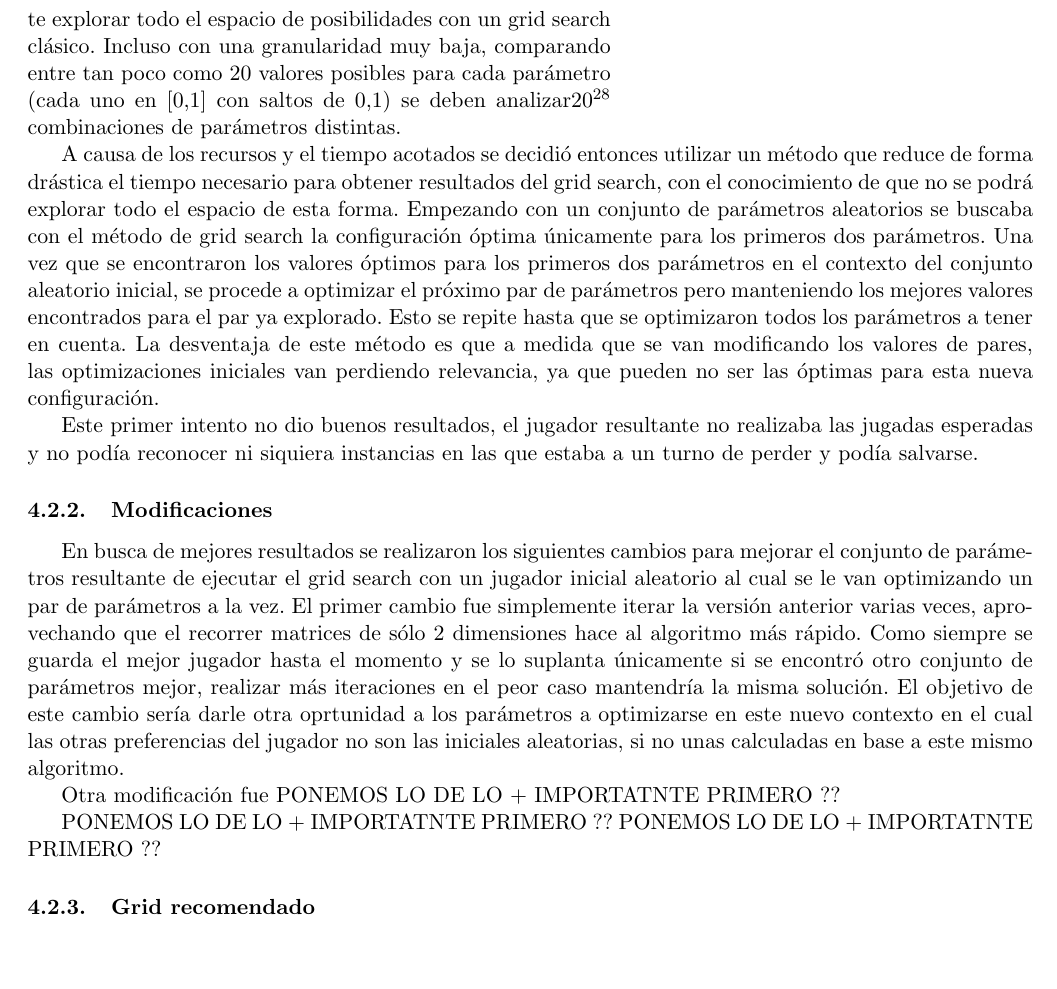
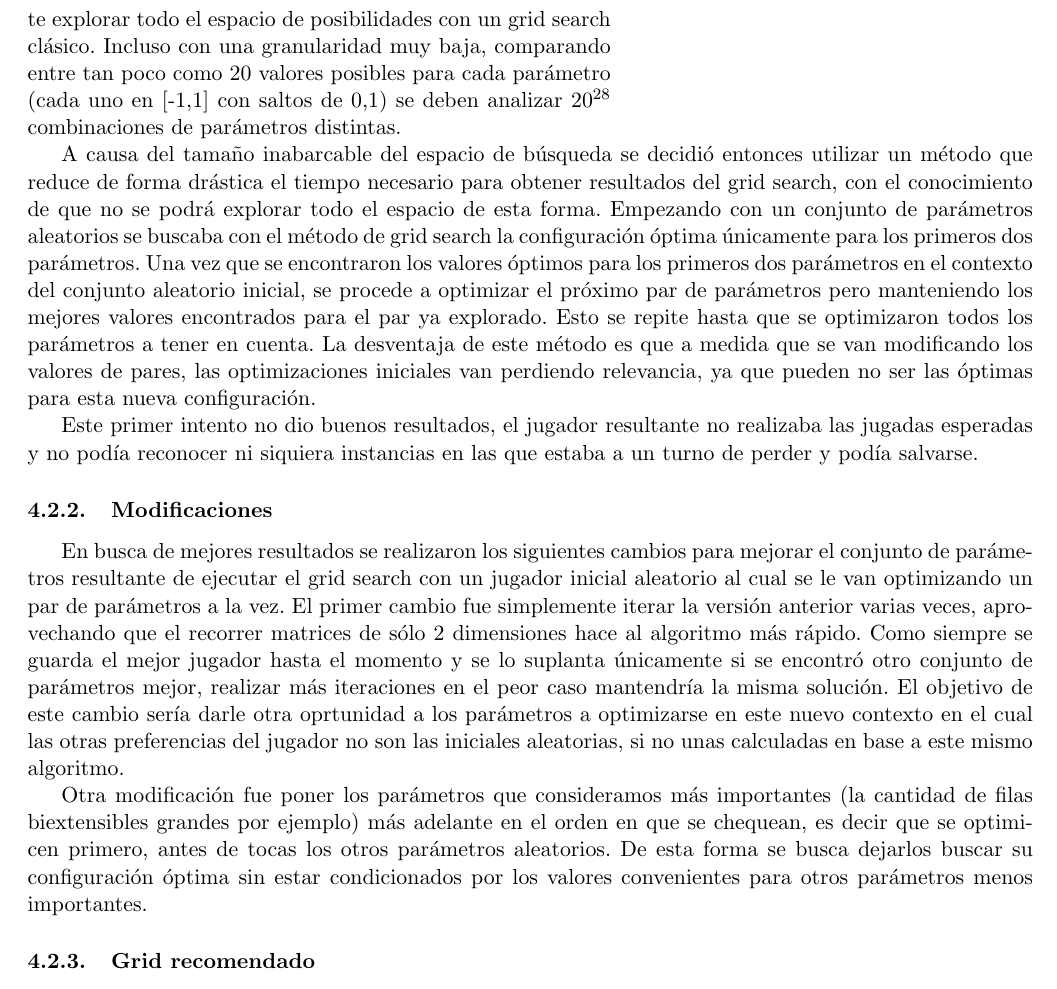
Before and after one commit to LucasSom/Algo3-TP3, a LaTeX document (Informe/TP3.tex): part of page 9 of 18, cut so that both start at the same text, the shorter picture padded with empty space. Compiled offline with pdfLaTeX.

Commit message:
grid experimentacion falta conclusion nomas

```diff
--- a/Informe/TP3.tex
+++ b/Informe/TP3.tex
@@ -381,9 +381,9 @@ Podemos ver en el gráfico de la Figura 3, que los resultados siguen siendo los
 
 \subsubsection{Primera exploración}
 
-A causa de la cantidad de parámteros (ya son 28 para el 4 en línea) que tiene en cuenta la función paramétrica detallada en la sección 3, resulta demasiado costoso computacionalmente explorar todo el espacio de posibilidades con un grid search clásico. Incluso  con una granularidad muy baja, comparando entre tan poco como 20 valores posibles para cada parámetro (cada uno en [0,1] con saltos de 0,1) se deben analizar$ 20^{28}$ combinaciones de parámetros distintas.
+A causa de la cantidad de parámteros (ya son 28 para el 4 en línea) que tiene en cuenta la función paramétrica detallada en la sección 3, resulta demasiado costoso computacionalmente explorar todo el espacio de posibilidades con un grid search clásico. Incluso  con una granularidad muy baja, comparando entre tan poco como 20 valores posibles para cada parámetro (cada uno en [-1,1] con saltos de 0,1) se deben analizar $ 20^{28}$ combinaciones de parámetros distintas.
 
-A causa de los recursos y el tiempo acotados se decidió entonces utilizar un método que reduce de forma drástica el tiempo necesario para obtener resultados del grid search, con el conocimiento de que no se podrá explorar todo el espacio de esta forma. Empezando con un conjunto de parámetros aleatorios se buscaba con el método de grid search la configuración óptima únicamente para los primeros dos parámetros. Una vez que se encontraron los valores óptimos para los primeros dos parámetros en el contexto del conjunto aleatorio inicial, se procede a optimizar el próximo par de parámetros pero manteniendo los mejores valores encontrados para el par ya explorado. Esto se repite hasta que se optimizaron todos los parámetros a tener en cuenta. La desventaja de este método es que a medida que se van modificando los valores de pares, las optimizaciones iniciales van perdiendo relevancia, ya que pueden no ser las óptimas para esta nueva configuración.
+A causa del tamaño inabarcable del espacio de búsqueda se decidió entonces utilizar un método que reduce de forma drástica el tiempo necesario para obtener resultados del grid search, con el conocimiento de que no se podrá explorar todo el espacio de esta forma. Empezando con un conjunto de parámetros aleatorios se buscaba con el método de grid search la configuración óptima únicamente para los primeros dos parámetros. Una vez que se encontraron los valores óptimos para los primeros dos parámetros en el contexto del conjunto aleatorio inicial, se procede a optimizar el próximo par de parámetros pero manteniendo los mejores valores encontrados para el par ya explorado. Esto se repite hasta que se optimizaron todos los parámetros a tener en cuenta. La desventaja de este método es que a medida que se van modificando los valores de pares, las optimizaciones iniciales van perdiendo relevancia, ya que pueden no ser las óptimas para esta nueva configuración.
 
 Este primer intento no dio buenos resultados, el jugador resultante no realizaba las jugadas esperadas y no podía reconocer ni siquiera instancias en las que estaba a un turno de perder y podía salvarse.
 
@@ -392,11 +392,7 @@ Este primer intento no dio buenos resultados, el jugador resultante no realizaba
 
 En busca de mejores resultados se realizaron los siguientes cambios para mejorar el conjunto de parámetros resultante de ejecutar el grid search con un jugador inicial aleatorio al cual se le van optimizando un par de parámetros a la vez. El primer cambio fue simplemente iterar la versión anterior varias veces, aprovechando que el recorrer matrices de sólo 2 dimensiones hace al algoritmo más rápido. Como siempre se guarda el mejor jugador hasta el momento y se lo suplanta únicamente si se encontró otro conjunto de parámetros mejor, realizar más iteraciones en el peor caso mantendría la misma solución. El objetivo de este cambio sería darle otra oprtunidad a los parámetros a optimizarse en este nuevo contexto en el cual las otras preferencias del jugador no son las iniciales aleatorias, si no unas calculadas en base a este mismo algoritmo.
 
-Otra modificación fue
-PONEMOS  LO DE LO + IMPORTATNTE PRIMERO ??
-
-PONEMOS  LO DE LO + IMPORTATNTE PRIMERO ??
-PONEMOS  LO DE LO + IMPORTATNTE PRIMERO ??
+Otra modificación fue poner los parámetros que consideramos más importantes (la cantidad de filas biextensibles grandes por ejemplo) más adelante en el orden en que se chequean, es decir que se optimicen primero, antes de tocas los otros parámetros aleatorios. De esta forma se busca dejarlos buscar su configuración óptima sin estar condicionados por los valores convenientes para otros parámetros menos importantes.
 
 
 
```
